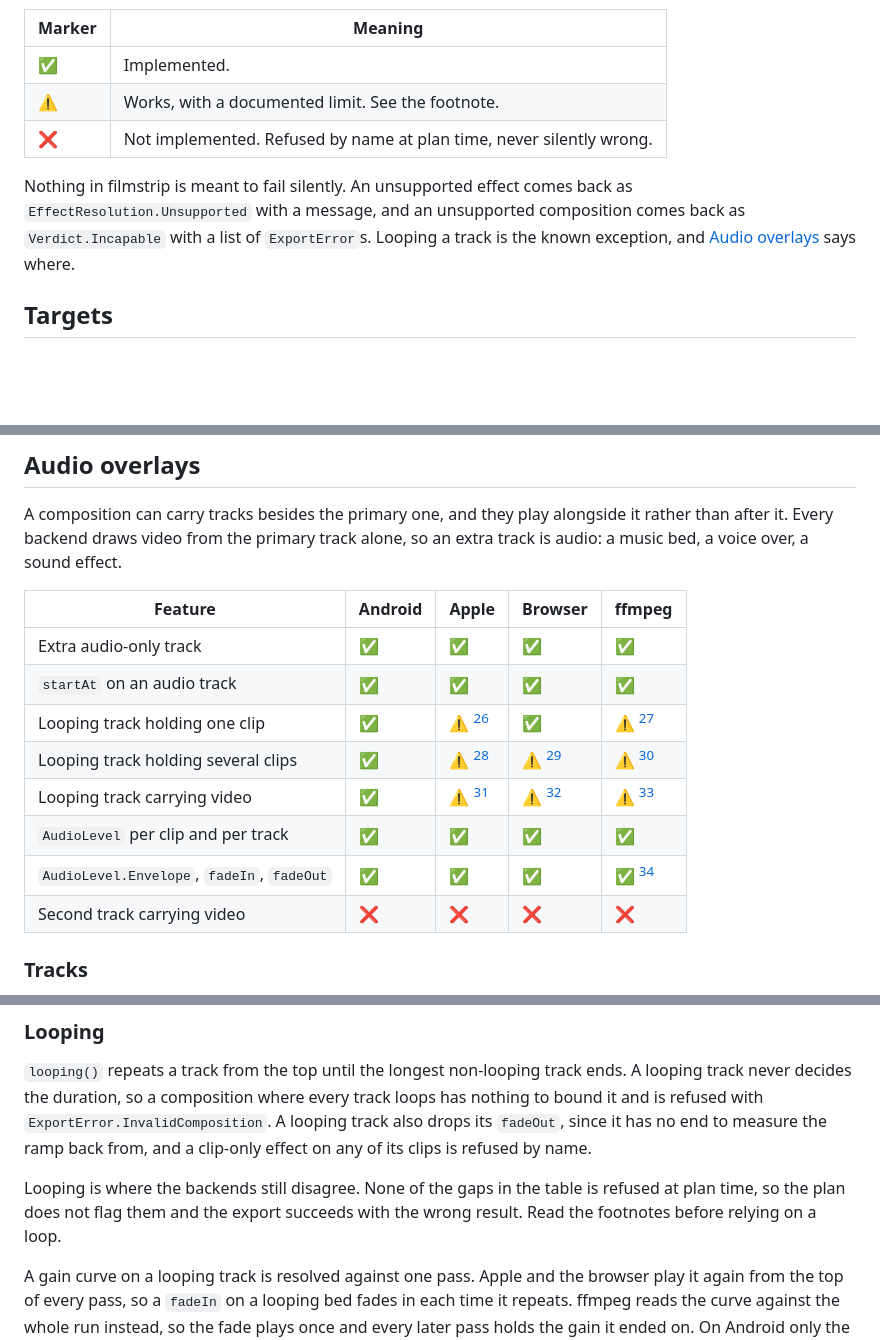
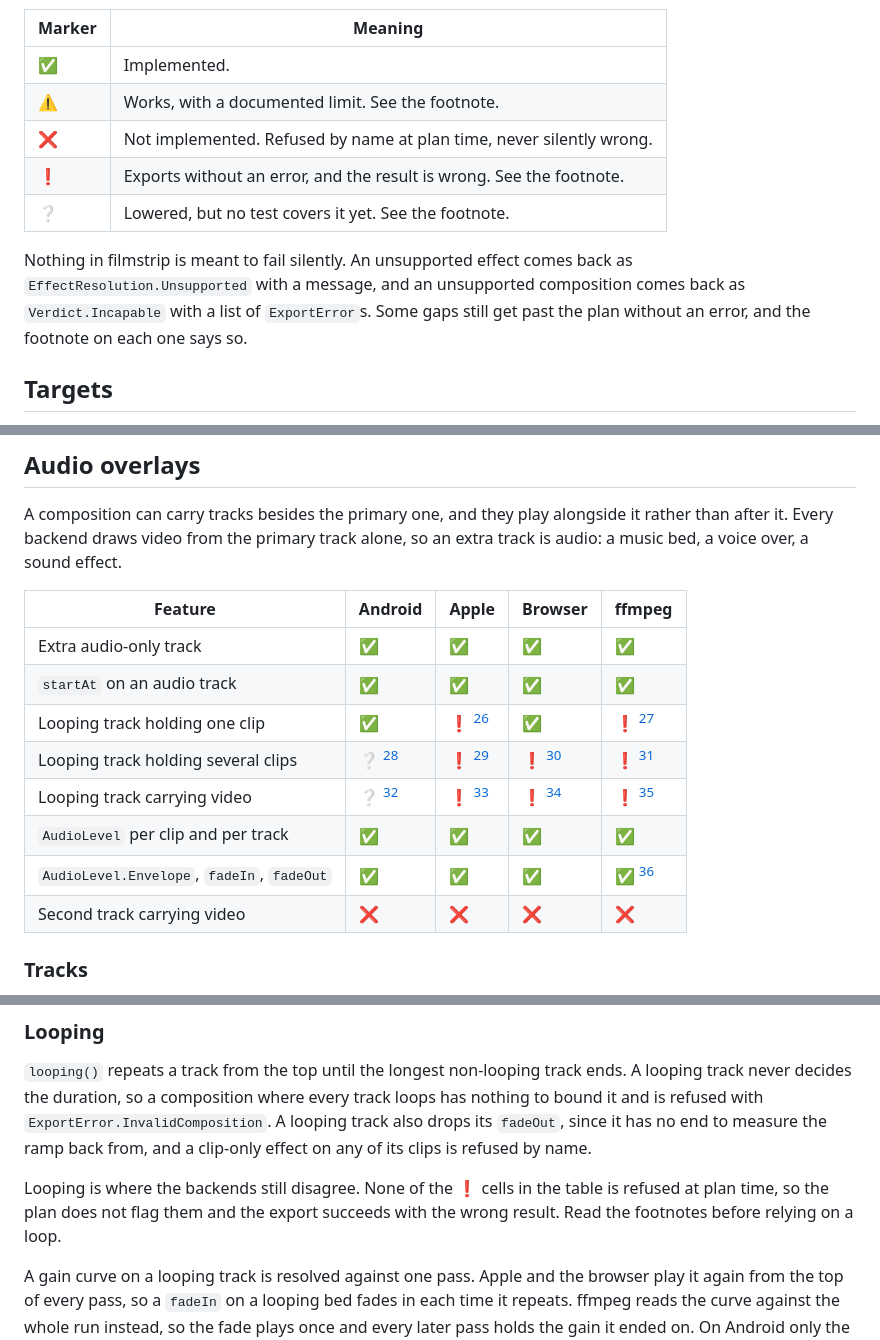
Before and after one commit to jordond/filmstrip, a Markdown page: docs/capabilities.md, 3 parts joined by grey strips. Rendered like a GitHub page; blank space fills up the shorter version.

Commit message:
docs: mark silent looping gaps and the envelope fade refusal

```diff
--- a/docs/capabilities.md
+++ b/docs/capabilities.md
@@ -9,11 +9,13 @@ Legend:
 | ✅     | Implemented.                                                         |
 | ⚠️     | Works, with a documented limit. See the footnote.                    |
 | ❌     | Not implemented. Refused by name at plan time, never silently wrong. |
+| ❗     | Exports without an error, and the result is wrong. See the footnote. |
+| ❔     | Lowered, but no test covers it yet. See the footnote.                |
 
 Nothing in filmstrip is meant to fail silently. An unsupported effect comes back as
 `EffectResolution.Unsupported` with a message, and an unsupported composition comes back as
-`Verdict.Incapable` with a list of `ExportError`s. Looping a track is the known exception, and
-[Audio overlays](#audio-overlays) says where.
+`Verdict.Incapable` with a list of `ExportError`s. Some gaps still get past the plan without an
+error, and the footnote on each one says so.
 
 ## Targets
 
@@ -290,16 +292,16 @@ A composition can carry tracks besides the primary one, and they play alongside
 it. Every backend draws video from the primary track alone, so an extra track is audio: a music bed, a
 voice over, a sound effect.
 
-| Feature                                    | Android | Apple            | Browser        | ffmpeg              |
-| ------------------------------------------ | ------- | ---------------- | -------------- | ------------------- |
-| Extra audio-only track                     | ✅      | ✅               | ✅             | ✅                  |
-| `startAt` on an audio track                | ✅      | ✅               | ✅             | ✅                  |
-| Looping track holding one clip             | ✅      | ⚠️ [^apple-loop] | ✅             | ⚠️ [^ffmpeg-loop]   |
-| Looping track holding several clips        | ✅      | ⚠️ [^apple-loop] | ⚠️ [^web-loop] | ⚠️ [^ffmpeg-loop]   |
-| Looping track carrying video               | ✅      | ⚠️ [^apple-loop] | ⚠️ [^web-loop] | ⚠️ [^ffmpeg-loop]   |
-| `AudioLevel` per clip and per track        | ✅      | ✅               | ✅             | ✅                  |
-| `AudioLevel.Envelope`, `fadeIn`, `fadeOut` | ✅      | ✅               | ✅             | ✅ [^ffmpeg-volume] |
-| Second track carrying video                | ❌      | ❌               | ❌             | ❌                  |
+| Feature                                    | Android          | Apple           | Browser        | ffmpeg              |
+| ------------------------------------------ | ---------------- | --------------- | -------------- | ------------------- |
+| Extra audio-only track                     | ✅               | ✅              | ✅             | ✅                  |
+| `startAt` on an audio track                | ✅               | ✅              | ✅             | ✅                  |
+| Looping track holding one clip             | ✅               | ❗ [^apple-loop] | ✅             | ❗ [^ffmpeg-loop]    |
+| Looping track holding several clips        | ❔ [^media3-loop] | ❗ [^apple-loop] | ❗ [^web-loop]  | ❗ [^ffmpeg-loop]    |
+| Looping track carrying video               | ❔ [^media3-loop] | ❗ [^apple-loop] | ❗ [^web-loop]  | ❗ [^ffmpeg-loop]    |
+| `AudioLevel` per clip and per track        | ✅               | ✅              | ✅             | ✅                  |
+| `AudioLevel.Envelope`, `fadeIn`, `fadeOut` | ✅               | ✅              | ✅             | ✅ [^ffmpeg-volume] |
+| Second track carrying video                | ❌               | ❌              | ❌             | ❌                  |
 
 ### Tracks
 
@@ -329,9 +331,9 @@ never decides the duration, so a composition where every track loops has nothing
 refused with `ExportError.InvalidComposition`. A looping track also drops its `fadeOut`, since it has
 no end to measure the ramp back from, and a clip-only effect on any of its clips is refused by name.
 
-Looping is where the backends still disagree. None of the gaps in the table is refused at plan time,
-so the plan does not flag them and the export succeeds with the wrong result. Read the footnotes
-before relying on a loop.
+Looping is where the backends still disagree. None of the ❗ cells in the table is refused at plan
+time, so the plan does not flag them and the export succeeds with the wrong result. Read the
+footnotes before relying on a loop.
 
 A gain curve on a looping track is resolved against one pass. Apple and the browser play it again
 from the top of every pass, so a `fadeIn` on a looping bed fades in each time it repeats. ffmpeg reads
```
Also changed, not shown: other parts of docs/capabilities.md (+10 -2 lines).
